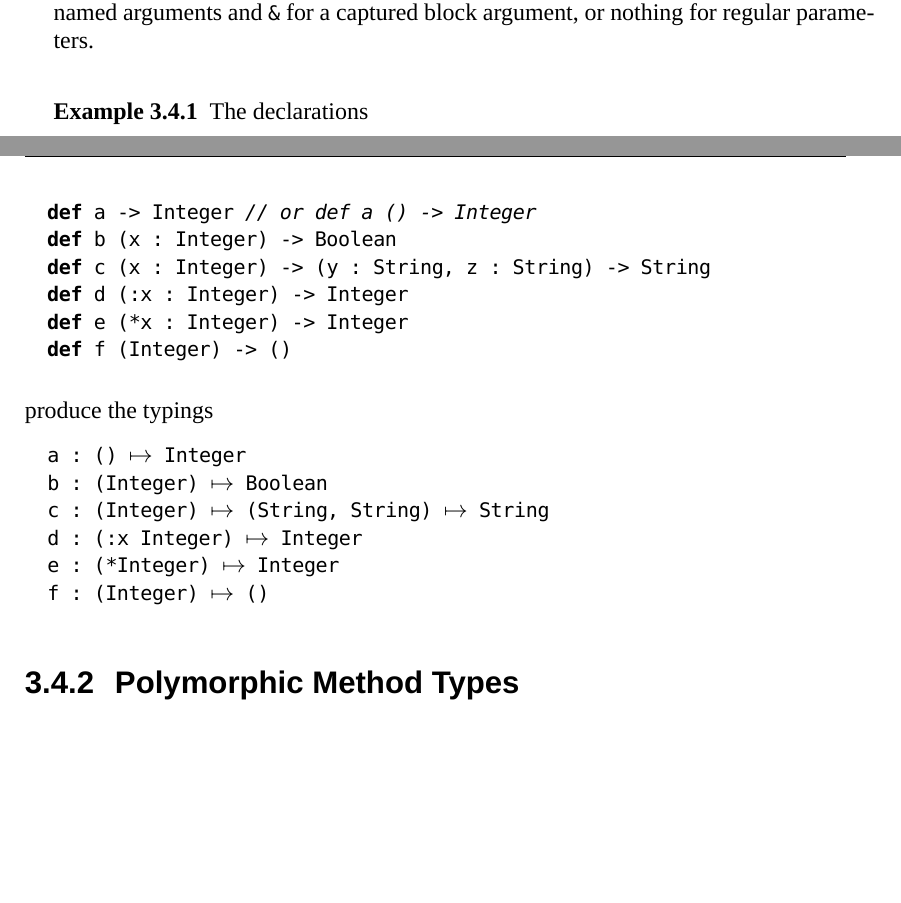
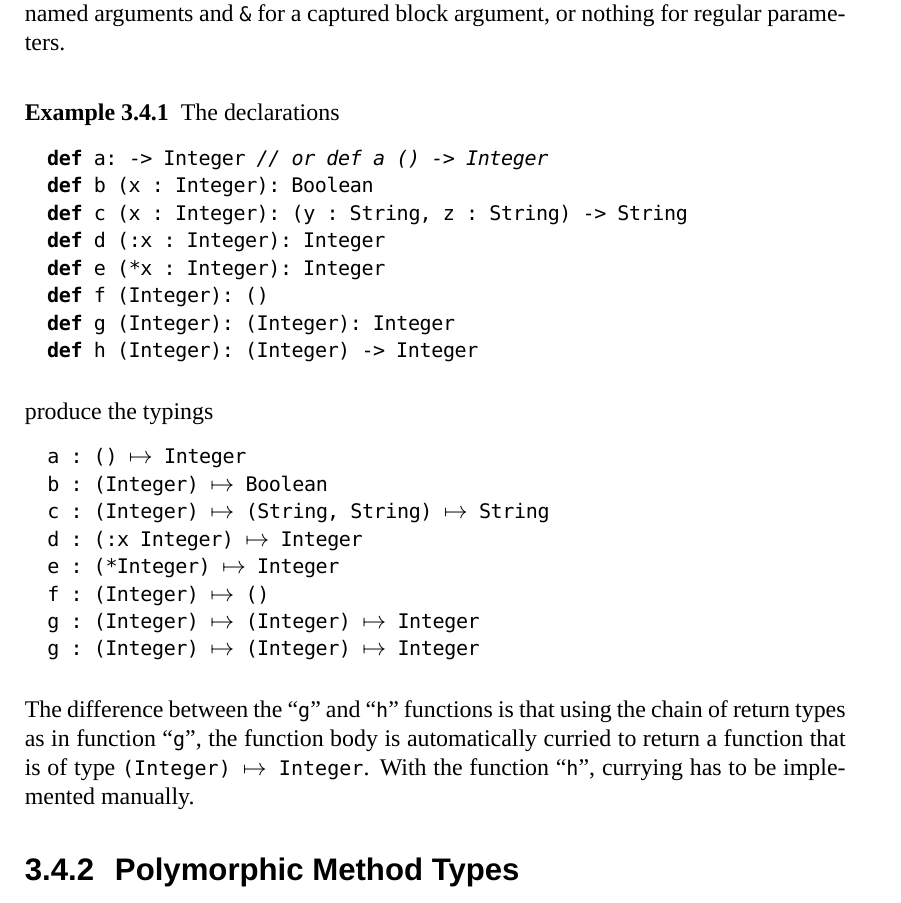
Before and after one commit to amlantis-lang/aml-doc, a LaTeX thesis (CLS/CoralSpecification.tex, which reads CLS/Reference.tex): two parts of pages 32 and 33 of 61 before the commit and part of page 33 of 61 after it, the two joined at a grey line, cut so that both start at the same text, the shorter picture padded with empty space. Compiled offline with XeLaTeX; a missing font is replaced by an installed copy or a similar font.

Commit message:
Revisiting function and method types in CLS
Changing syntax of function type declarations from:
def function_name (args : types) -> return_type
To:
def function_name (args : types): return_type
Where surprisingly, return type may look like:
(type) -> type.

```diff
--- a/CLS/Reference.tex
+++ b/CLS/Reference.tex
@@ -666,12 +675,14 @@ Extra properties of parameters are as follows: a \lstinline@*@ for variable argu
 
 \example The declarations
 \begin{lstlisting}
-def a -> Integer // or def a () -> Integer
-def b (x : Integer) -> Boolean
-def c (x : Integer) -> (y : String, z : String) -> String
-def d (:x : Integer) -> Integer
-def e (*x : Integer) -> Integer
-def f (Integer) -> ()
+def a: -> Integer // or def a () -> Integer
+def b (x : Integer): Boolean
+def c (x : Integer): (y : String, z : String) -> String
+def d (:x : Integer): Integer
+def e (*x : Integer): Integer
+def f (Integer): ()
+def g (Integer): (Integer): Integer
+def h (Integer): (Integer) -> Integer
 \end{lstlisting}
 produce the typings
 \begin{lstlisting}
@@ -681,7 +692,11 @@ c : (Integer) $\mapsto$ (String, String) $\mapsto$ String
 d : (:x Integer) $\mapsto$ Integer
 e : (*Integer) $\mapsto$ Integer
 f : (Integer) $\mapsto$ ()
+g : (Integer) $\mapsto$ (Integer) $\mapsto$ Integer
+g : (Integer) $\mapsto$ (Integer) $\mapsto$ Integer
 \end{lstlisting}
+
+The difference between the ``\code{g}'' and ``\code{h}'' functions is that using the chain of return types as in function ``\code{g}'', the function body is automatically curried to return a function that is of type \lstinline@(Integer) $\mapsto$ Integer@. With the function ``\code{h}'', currying has to be implemented manually.
 
 \subsection{Polymorphic Method Types}
 \label{sec:polymorphic-method-types}
```
Also changed, not shown: CLS/Reference.tex (24 more changed lines).
